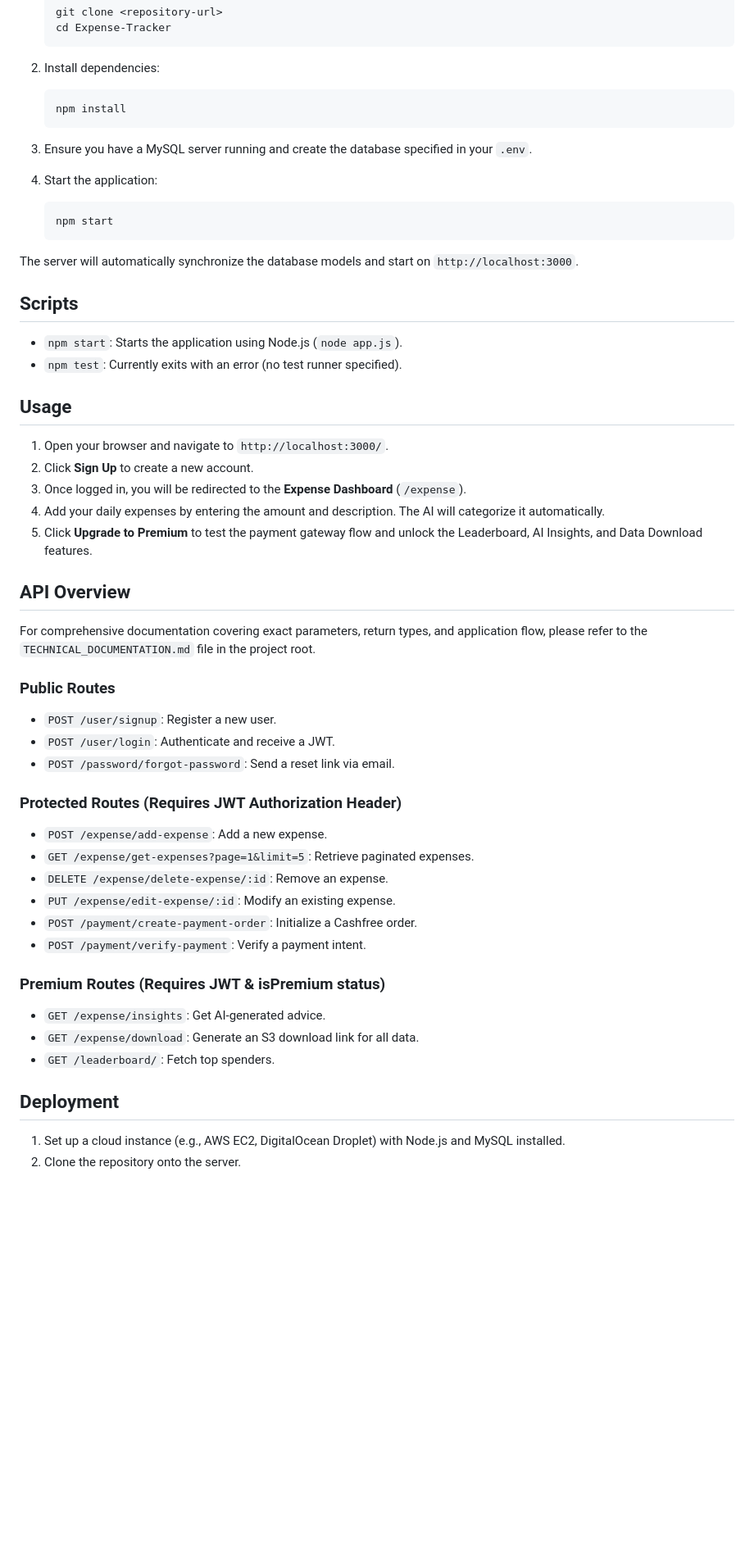
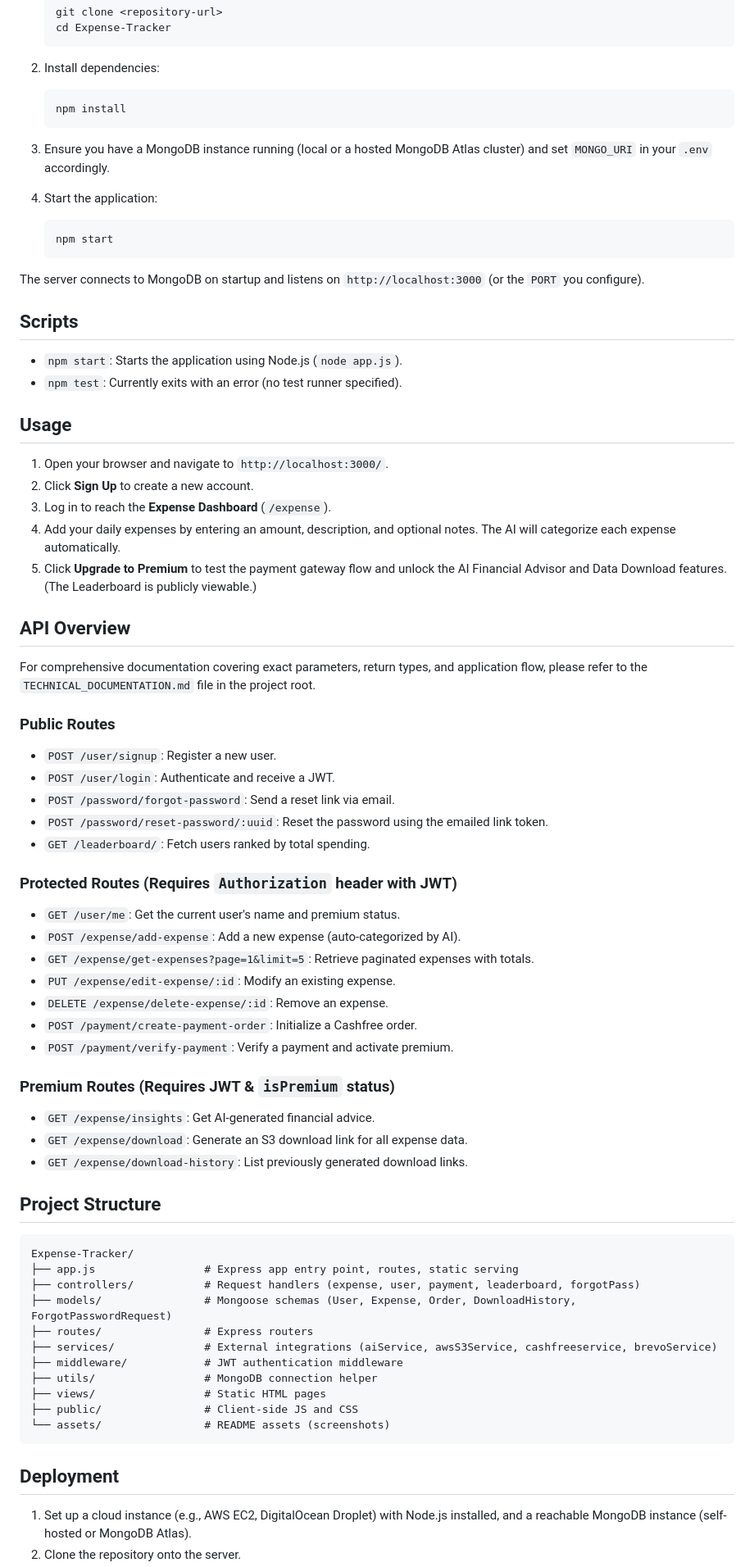
Before and after one commit to rajan-sc/Expense-Tracker, a Markdown page: README.md, the part around one of its changes. Shown at 82% size. GitHub-like rendering; blank space fills up the shorter version.

````diff
--- a/README.md
+++ b/README.md
@@ -61,14 +75,14 @@ AWS_BUCKET_NAME=your_bucket_name
    npm install
    ```
 
-3. Ensure you have a MySQL server running and create the database specified in your `.env`.
+3. Ensure you have a MongoDB instance running (local or a hosted MongoDB Atlas cluster) and set `MONGO_URI` in your `.env` accordingly.
 
 4. Start the application:
    ```bash
    npm start
    ```
 
-The server will automatically synchronize the database models and start on `http://localhost:3000`.
+The server connects to MongoDB on startup and listens on `http://localhost:3000` (or the `PORT` you configure).
 
 ## Scripts
 
@@ -79,9 +93,9 @@ The server will automatically synchronize the database models and start on `http
 
 1. Open your browser and navigate to `http://localhost:3000/`.
 2. Click **Sign Up** to create a new account.
-3. Once logged in, you will be redirected to the **Expense Dashboard** (`/expense`).
-4. Add your daily expenses by entering the amount and description. The AI will categorize it automatically.
-5. Click **Upgrade to Premium** to test the payment gateway flow and unlock the Leaderboard, AI Insights, and Data Download features.
+3. Log in to reach the **Expense Dashboard** (`/expense`).
+4. Add your daily expenses by entering an amount, description, and optional notes. The AI will categorize each expense automatically.
+5. Click **Upgrade to Premium** to test the payment gateway flow and unlock the AI Financial Advisor and Data Download features. (The Leaderboard is publicly viewable.)
 
 ## API Overview
 
@@ -91,21 +105,40 @@ For comprehensive documentation covering exact parameters, return types, and app
 - `POST /user/signup`: Register a new user.
 - `POST /user/login`: Authenticate and receive a JWT.
 - `POST /password/forgot-password`: Send a reset link via email.
+- `POST /password/reset-password/:uuid`: Reset the password using the emailed link token.
+- `GET /leaderboard/`: Fetch users ranked by total spending.
 
-### Protected Routes (Requires JWT Authorization Header)
-- `POST /expense/add-expense`: Add a new expense.
-- `GET /expense/get-expenses?page=1&limit=5`: Retrieve paginated expenses.
+### Protected Routes (Requires `Authorization` header with JWT)
+- `GET /user/me`: Get the current user's name and premium status.
+- `POST /expense/add-expense`: Add a new expense (auto-categorized by AI).
+- `GET /expense/get-expenses?page=1&limit=5`: Retrieve paginated expenses with totals.
+- `PUT /expense/edit-expense/:id`: Modify an existing expense.
 - `DELETE /expense/delete-expense/:id`: Remove an expense.
-- `PUT /expense/edit-expense/:id`: Modify an existing expense.
 - `POST /payment/create-payment-order`: Initialize a Cashfree order.
-- `POST /payment/verify-payment`: Verify a payment intent.
+- `POST /payment/verify-payment`: Verify a payment and activate premium.
 
-### Premium Routes (Requires JWT & isPremium status)
-- `GET /expense/insights`: Get AI-generated advice.
-- `GET /expense/download`: Generate an S3 download link for all data.
-- `GET /leaderboard/`: Fetch top spenders.
+### Premium Routes (Requires JWT & `isPremium` status)
+- `GET /expense/insights`: Get AI-generated financial advice.
+- `GET /expense/download`: Generate an S3 download link for all expense data.
+- `GET /expense/download-history`: List previously generated download links.
+
+## Project Structure
+
+```
+Expense-Tracker/
+├── app.js                 # Express app entry point, routes, static serving
+├── controllers/           # Request handlers (expense, user, payment, leaderboard, forgotPass)
+├── models/                # Mongoose schemas (User, Expense, Order, DownloadHistory, ForgotPasswordRequest)
+├── routes/                # Express routers
+├── services/              # External integrations (aiService, awsS3Service, cashfreeservice, brevoService)
+├── middleware/            # JWT authentication middleware
+├── utils/                 # MongoDB connection helper
+├── views/                 # Static HTML pages
+├── public/                # Client-side JS and CSS
+└── assets/                # README assets (screenshots)
+```
 
 ## Deployment
 
-1. Set up a cloud instance (e.g., AWS EC2, DigitalOcean Droplet) with Node.js and MySQL installed.
+1. Set up a cloud instance (e.g., AWS EC2, DigitalOcean Droplet) with Node.js installed, and a reachable MongoDB instance (self-hosted or MongoDB Atlas).
 2. Clone the repository onto the server.
````
Also changed, not shown: other parts of README.md (+26 -12 lines), assets/dashboard.png (added).
